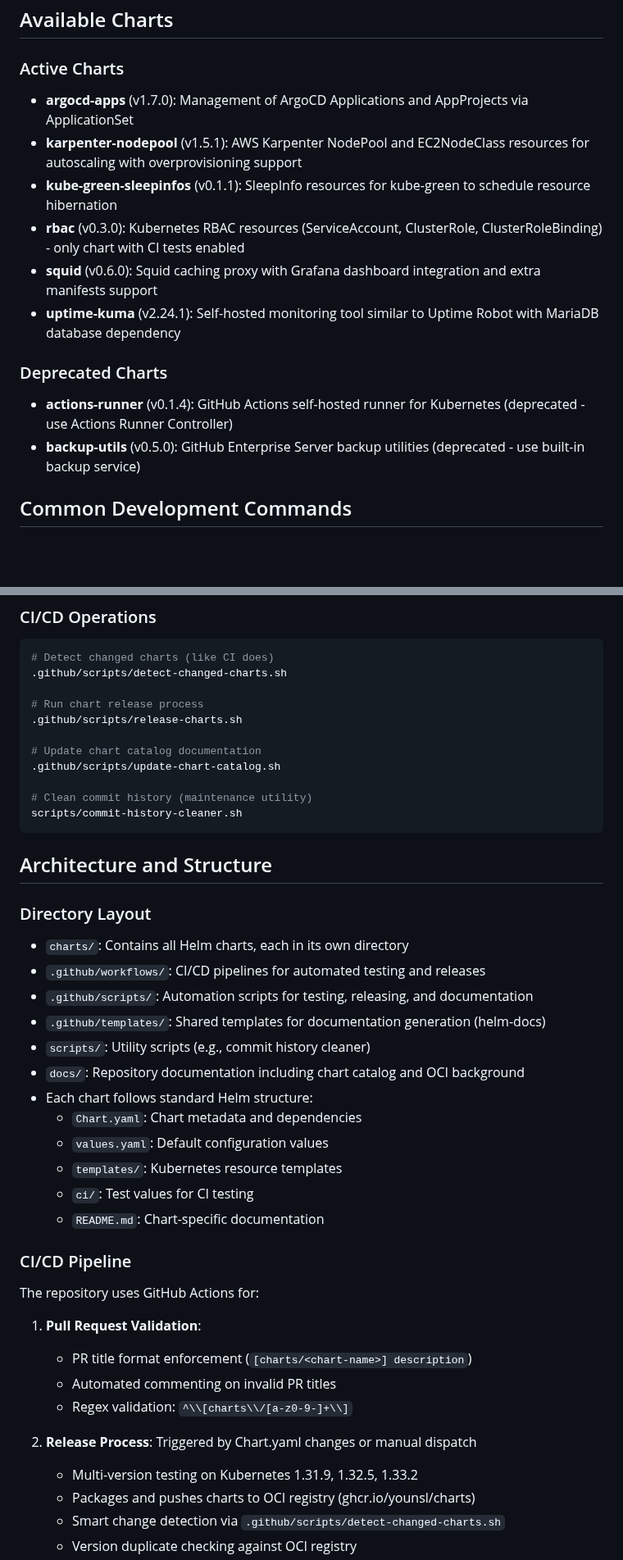
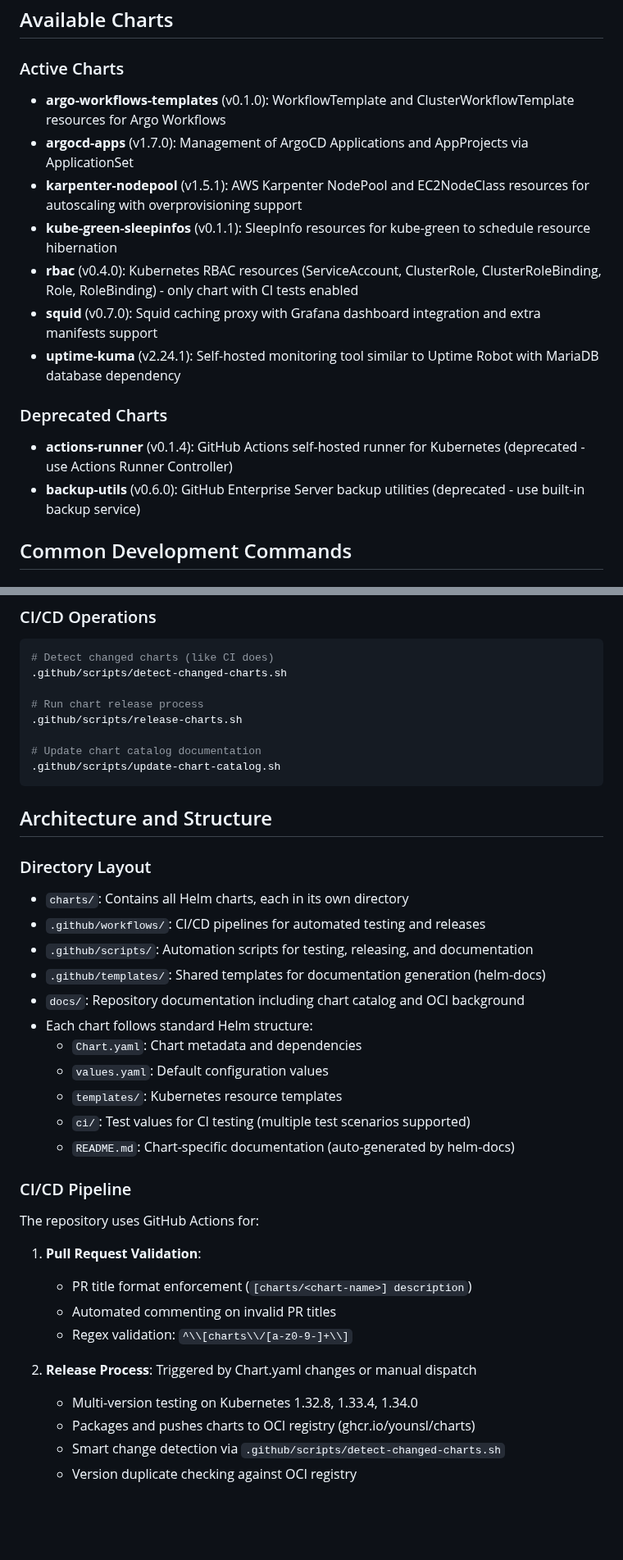
Before and after one commit to younsl/charts, a Markdown page: CLAUDE.md, 2 parts joined by grey strips. Shown at 82% size. Rendered like a GitHub page; blank space fills up the shorter version.

Commit message:
docs(ai): Update CLAUDE.md to latest

````diff
--- a/CLAUDE.md
+++ b/CLAUDE.md
@@ -9,16 +9,17 @@ This is a Helm charts repository that distributes charts via OCI artifacts on Gi
 ## Available Charts
 
 ### Active Charts
+- **argo-workflows-templates** (v0.1.0): WorkflowTemplate and ClusterWorkflowTemplate resources for Argo Workflows
 - **argocd-apps** (v1.7.0): Management of ArgoCD Applications and AppProjects via ApplicationSet
 - **karpenter-nodepool** (v1.5.1): AWS Karpenter NodePool and EC2NodeClass resources for autoscaling with overprovisioning support
 - **kube-green-sleepinfos** (v0.1.1): SleepInfo resources for kube-green to schedule resource hibernation
-- **rbac** (v0.3.0): Kubernetes RBAC resources (ServiceAccount, ClusterRole, ClusterRoleBinding) - only chart with CI tests enabled
-- **squid** (v0.6.0): Squid caching proxy with Grafana dashboard integration and extra manifests support
+- **rbac** (v0.4.0): Kubernetes RBAC resources (ServiceAccount, ClusterRole, ClusterRoleBinding, Role, RoleBinding) - only chart with CI tests enabled
+- **squid** (v0.7.0): Squid caching proxy with Grafana dashboard integration and extra manifests support
 - **uptime-kuma** (v2.24.1): Self-hosted monitoring tool similar to Uptime Robot with MariaDB database dependency
 
 ### Deprecated Charts
 - **actions-runner** (v0.1.4): GitHub Actions self-hosted runner for Kubernetes (deprecated - use Actions Runner Controller)
-- **backup-utils** (v0.5.0): GitHub Enterprise Server backup utilities (deprecated - use built-in backup service)
+- **backup-utils** (v0.6.0): GitHub Enterprise Server backup utilities (deprecated - use built-in backup service)
 
 ## Common Development Commands
 
@@ -97,9 +98,6 @@ helm install <release-name> oci://ghcr.io/younsl/charts/<chart-name> \
 
 # Update chart catalog documentation
 .github/scripts/update-chart-catalog.sh
-
-# Clean commit history (maintenance utility)
-scripts/commit-history-cleaner.sh
 ```
 
 ## Architecture and Structure
@@ -109,14 +107,13 @@ scripts/commit-history-cleaner.sh
 - `.github/workflows/`: CI/CD pipelines for automated testing and releases
 - `.github/scripts/`: Automation scripts for testing, releasing, and documentation
 - `.github/templates/`: Shared templates for documentation generation (helm-docs)
-- `scripts/`: Utility scripts (e.g., commit history cleaner)
 - `docs/`: Repository documentation including chart catalog and OCI background
 - Each chart follows standard Helm structure:
   - `Chart.yaml`: Chart metadata and dependencies
   - `values.yaml`: Default configuration values
   - `templates/`: Kubernetes resource templates
-  - `ci/`: Test values for CI testing
-  - `README.md`: Chart-specific documentation
+  - `ci/`: Test values for CI testing (multiple test scenarios supported)
+  - `README.md`: Chart-specific documentation (auto-generated by helm-docs)
 
 ### CI/CD Pipeline
 The repository uses GitHub Actions for:
@@ -126,7 +123,7 @@ The repository uses GitHub Actions for:
    - Regex validation: `^\\[charts\\/[a-z0-9-]+\\]`
 
 2. **Release Process**: Triggered by Chart.yaml changes or manual dispatch
-   - Multi-version testing on Kubernetes 1.31.9, 1.32.5, 1.33.2
+   - Multi-version testing on Kubernetes 1.32.8, 1.33.4, 1.34.0
    - Packages and pushes charts to OCI registry (ghcr.io/younsl/charts)
    - Smart change detection via `.github/scripts/detect-changed-charts.sh`
    - Version duplicate checking against OCI registry
````
Also changed, not shown: other parts of CLAUDE.md (+9 -6 lines).
